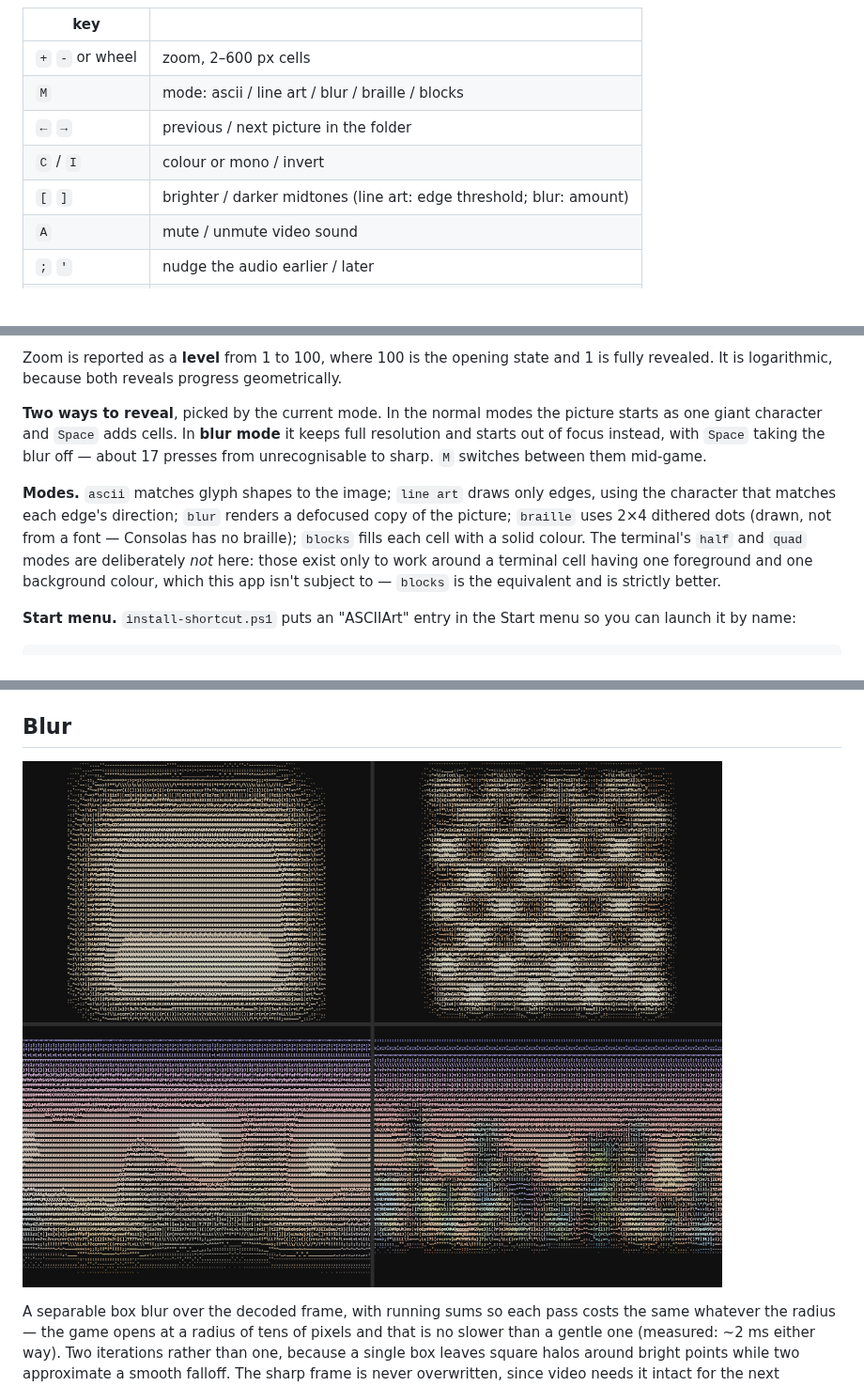
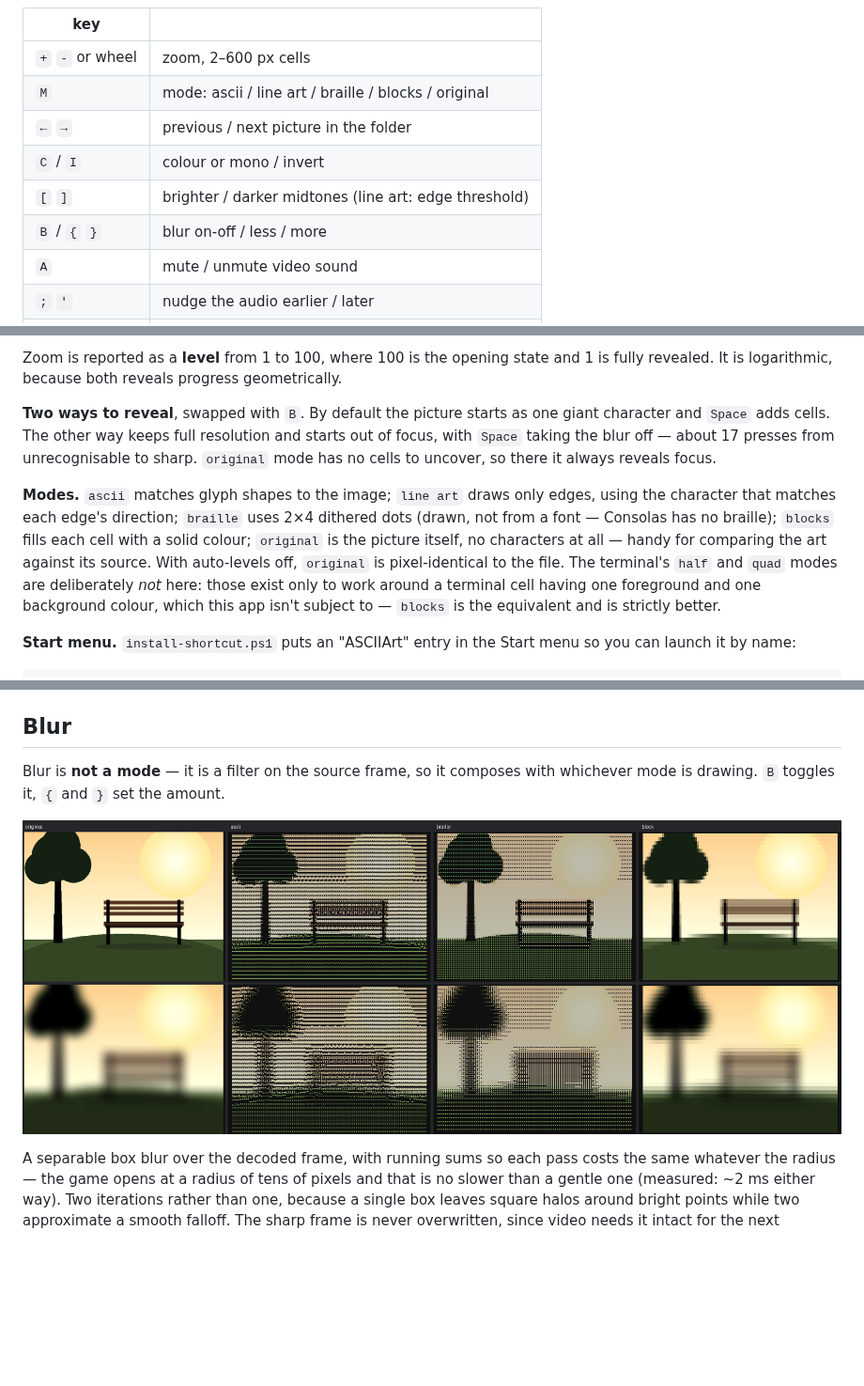
Before and after one commit to snoopy152803/ASCIIArt, a Markdown page: README.md, 3 parts joined by grey strips. Shown at 94% size. Rendered like a GitHub page; pictures changed too: docs/blur-orthogonal.png (added); blank space fills up the shorter version.

```diff
--- a/README.md
+++ b/README.md
@@ -24,10 +24,11 @@ Press **H** in the app for the key list. In short:
 | key | |
 |---|---|
 | `+` `-` or wheel | zoom, 2–600 px cells |
-| `M` | mode: ascii / line art / blur / braille / blocks |
+| `M` | mode: ascii / line art / braille / blocks / original |
 | `←` `→` | previous / next picture in the folder |
 | `C` / `I` | colour or mono / invert |
-| `[` `]` | brighter / darker midtones (line art: edge threshold; blur: amount) |
+| `[` `]` | brighter / darker midtones (line art: edge threshold) |
+| `B` / `{` `}` | blur on-off / less / more |
 | `A` | mute / unmute video sound |
 | `;` `'` | nudge the audio earlier / later |
 | `L` | auto-levels on/off |
@@ -97,17 +98,18 @@ Zoom is reported as a **level** from 1 to 100, where 100 is the opening state
 and 1 is fully revealed. It is logarithmic, because both reveals progress
 geometrically.
 
-**Two ways to reveal**, picked by the current mode. In the normal modes the
-picture starts as one giant character and `Space` adds cells. In **blur mode**
-it keeps full resolution and starts out of focus instead, with `Space` taking
-the blur off — about 17 presses from unrecognisable to sharp. `M` switches
-between them mid-game.
+**Two ways to reveal**, swapped with `B`. By default the picture starts as
+one giant character and `Space` adds cells. The other way keeps full
+resolution and starts out of focus, with `Space` taking the blur off — about
+17 presses from unrecognisable to sharp. `original` mode has no cells to
+uncover, so there it always reveals focus.
 
 **Modes.** `ascii` matches glyph shapes to the image; `line art` draws only
-edges, using the character that matches each edge's direction; `blur` renders
-a defocused copy of the picture; `braille` uses 2×4 dithered dots (drawn, not
-from a font — Consolas has no braille); `blocks` fills each cell with a solid
-colour. The terminal's `half` and `quad` modes
+edges, using the character that matches each edge's direction; `braille` uses
+2×4 dithered dots (drawn, not from a font — Consolas has no braille);
+`blocks` fills each cell with a solid colour; `original` is the picture
+itself, no characters at all — handy for comparing the art against its
+source. With auto-levels off, `original` is pixel-identical to the file. The terminal's `half` and `quad` modes
 are deliberately *not* here: those exist only to work around a terminal cell
 having one foreground and one background colour, which this app isn't subject
 to — `blocks` is the equivalent and is strictly better.
@@ -316,7 +318,10 @@ During playback: **q** or **Esc** quits, **space** pauses.
 
 ## Blur
 
-![blur game](docs/blur-game.png)
+Blur is **not a mode** — it is a filter on the source frame, so it composes
+with whichever mode is drawing. `B` toggles it, `{` and `}` set the amount.
+
+![blur composes with every mode](docs/blur-orthogonal.png)
 
 A separable box blur over the decoded frame, with running sums so each pass
 costs the same whatever the radius — the game opens at a radius of tens of
```
Also changed, not shown: 1 other file.
